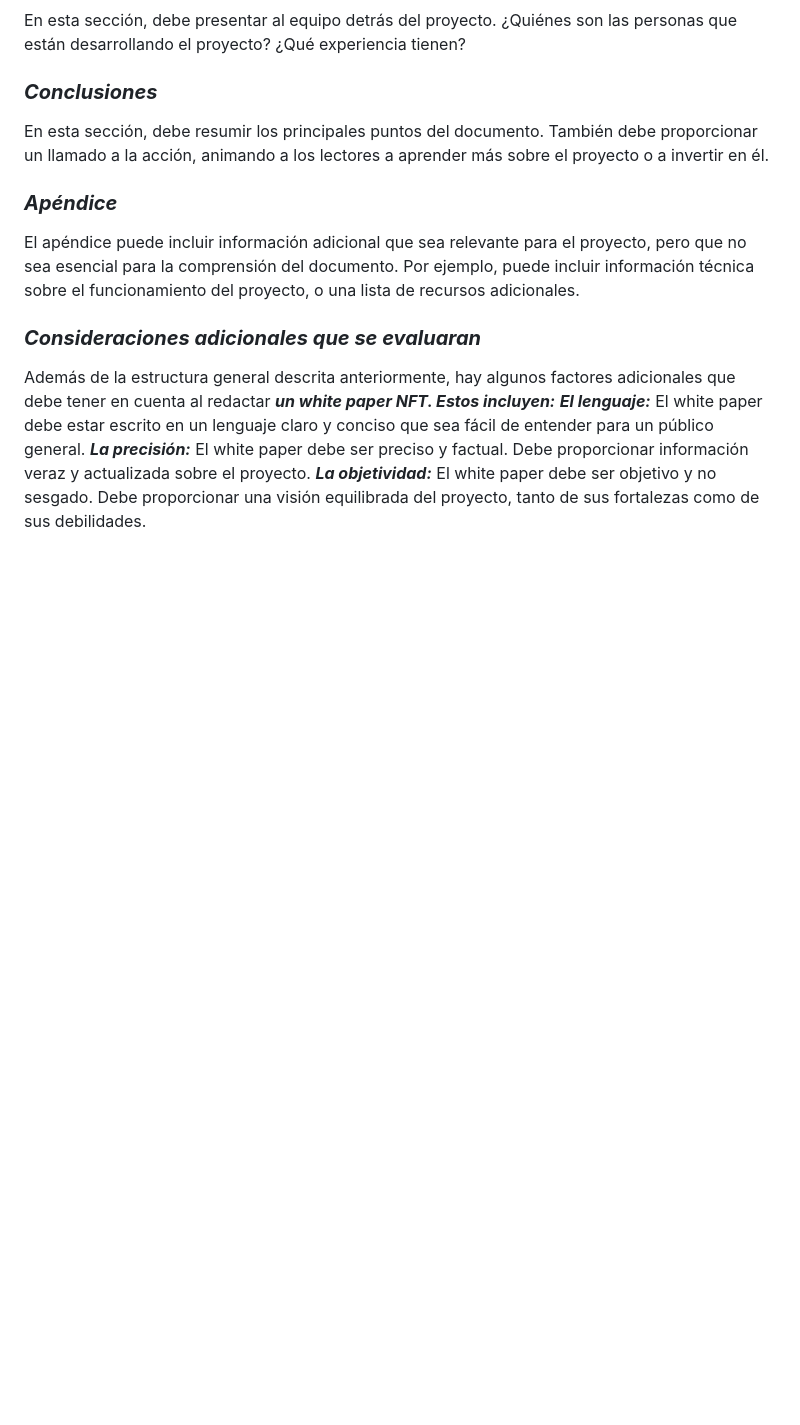
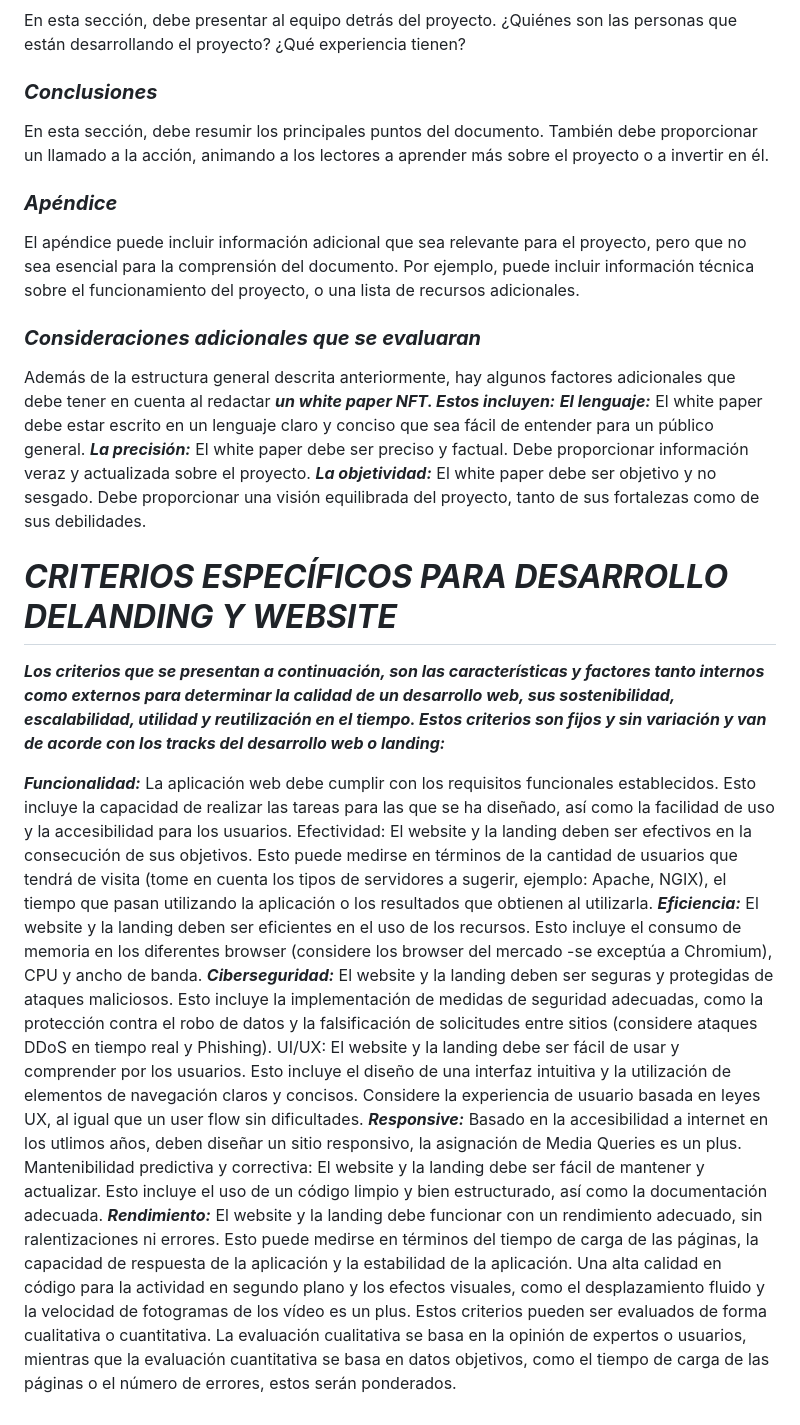
Before and after one commit to Armegas/Hackthon-WEB3, a Markdown page: README.md, the part around the change. Drawn GitHub-style; blank space fills up the shorter version.

```diff
--- a/README.md
+++ b/README.md
@@ -84,3 +84,34 @@ general.
 ***La precisión:*** El white paper debe ser preciso y factual. Debe proporcionar información veraz y actualizada sobre el proyecto.
 ***La objetividad:*** El white paper debe ser objetivo y no sesgado. Debe proporcionar una visión equilibrada del proyecto, tanto
 de sus fortalezas como de sus debilidades.
+
+# ***CRITERIOS ESPECÍFICOS PARA DESARROLLO DELANDING Y WEBSITE***
+
+***Los criterios que se presentan a continuación, son las características y factores tanto internos como externos para determinar
+la calidad de un desarrollo web, sus sostenibilidad, escalabilidad, utilidad y reutilización en el tiempo. Estos criterios son fijos y
+sin variación y van de acorde con los tracks del desarrollo web o landing:***
+
+***Funcionalidad:*** La aplicación web debe cumplir con los requisitos funcionales establecidos. Esto incluye la capacidad de
+realizar las tareas para las que se ha diseñado, así como la facilidad de uso y la accesibilidad para los usuarios.
+Efectividad: El website y la landing deben ser efectivos en la consecución de sus objetivos. Esto puede medirse en términos
+de la cantidad de usuarios que tendrá de visita (tome en cuenta los tipos de servidores a sugerir, ejemplo: Apache, NGIX), el
+tiempo que pasan utilizando la aplicación o los resultados que obtienen al utilizarla.
+***Eficiencia:*** El website y la landing deben ser eficientes en el uso de los recursos. Esto incluye el consumo de memoria en los
+diferentes browser (considere los browser del mercado -se exceptúa a Chromium), CPU y ancho de banda.
+***Ciberseguridad:*** El website y la landing deben ser seguras y protegidas de ataques maliciosos. Esto incluye la
+implementación de medidas de seguridad adecuadas, como la protección contra el robo de datos y la falsificación de
+solicitudes entre sitios (considere ataques DDoS en tiempo real y Phishing).
+UI/UX: El website y la landing debe ser fácil de usar y comprender por los usuarios. Esto incluye el diseño de una interfaz
+intuitiva y la utilización de elementos de navegación claros y concisos. Considere la experiencia de usuario basada en leyes
+UX, al igual que un user flow sin dificultades.
+***Responsive:*** Basado en la accesibilidad a internet en los utlimos años, deben diseñar un sitio responsivo, la asignación de
+Media Queries es un plus.
+Mantenibilidad predictiva y correctiva: El website y la landing debe ser fácil de mantener y actualizar. Esto incluye el uso de
+un código limpio y bien estructurado, así como la documentación adecuada.
+***Rendimiento:*** El website y la landing debe funcionar con un rendimiento adecuado, sin ralentizaciones ni errores. Esto
+puede medirse en términos del tiempo de carga de las páginas, la capacidad de respuesta de la aplicación y la estabilidad
+de la aplicación. Una alta calidad en código para la actividad en segundo plano y los efectos visuales, como el
+desplazamiento fluido y la velocidad de fotogramas de los vídeo es un plus.
+Estos criterios pueden ser evaluados de forma cualitativa o cuantitativa. La evaluación cualitativa se basa en la opinión de
+expertos o usuarios, mientras que la evaluación cuantitativa se basa en datos objetivos, como el tiempo de carga de las páginas
+o el número de errores, estos serán ponderados.
```
